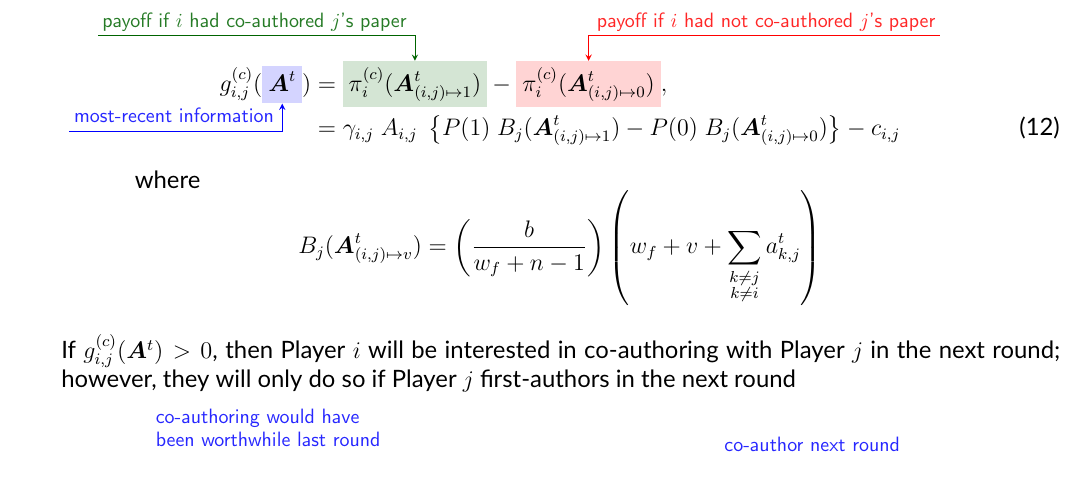
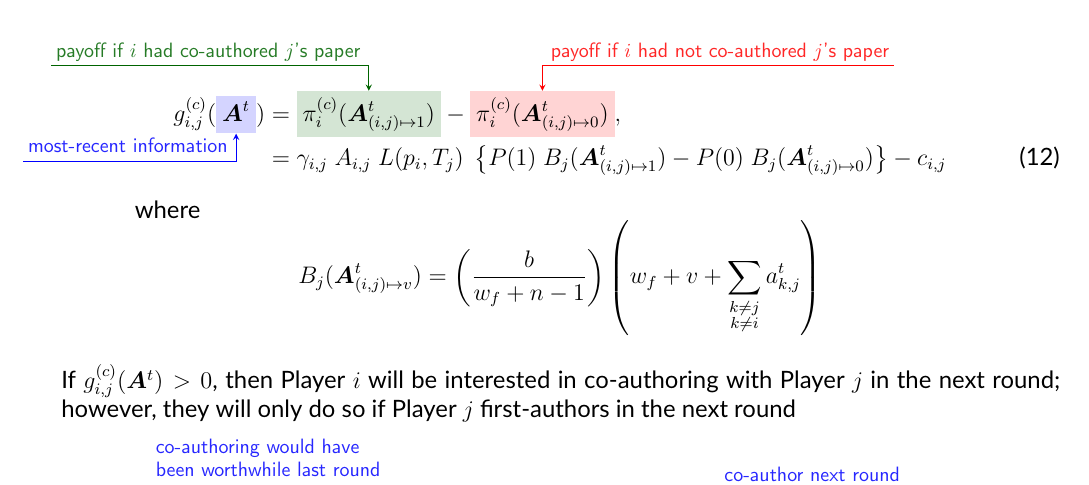
Before and after one commit to nadiahpk/coauthorship-game, a LaTeX document (docs/deterministic/used_to_build.tex): part of page 6 of 16, cut so that both start at the same text. Compiled offline with pdfLaTeX.

Commit message:
Typo in Eq. 12 used_to_build.pdf

```diff
--- a/docs/deterministic/used_to_build.tex
+++ b/docs/deterministic/used_to_build.tex
@@ -452,7 +452,7 @@ to first authors
         - \eqnmarkbox[red]{if_had_not_co}{\pi_i^{(c)}(
             \boldsymbol{A}_{(i, j) \mapsto 0}^t
         )}, \nonumber \\
-    & = \gamma_{i, j} \; A_{i, j} \;
+    & = \gamma_{i, j} \; A_{i, j} \; L(p_i, T_j) \;
     \left\{
         P(1) \; B_j(
             \boldsymbol{A}_{(i, j) \mapsto 1}^t
```
Also changed, not shown: docs/deterministic/used_to_build.pdf.
